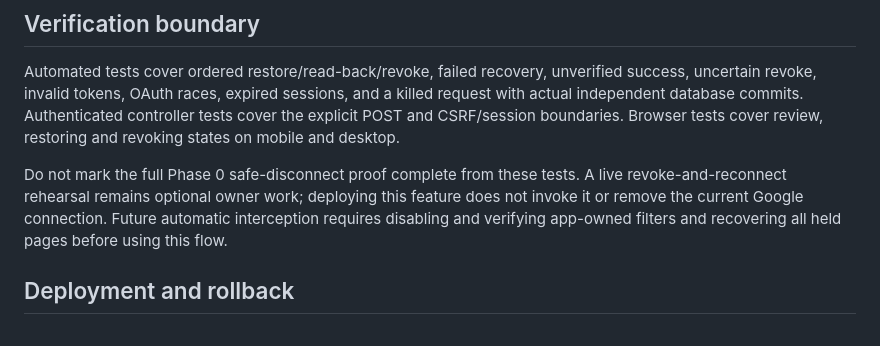
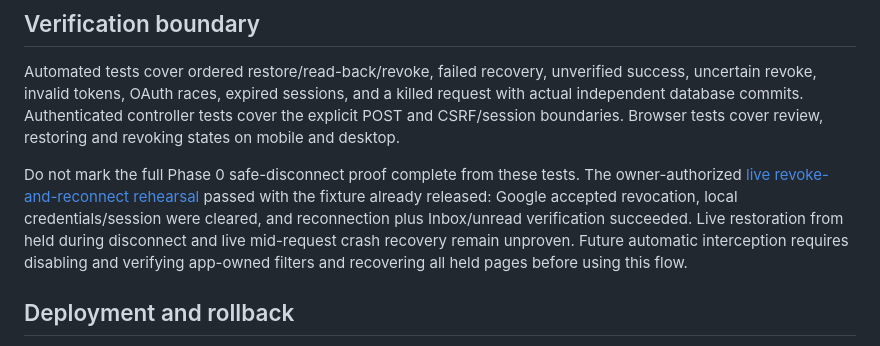
Before and after one commit to robertguss/email-sucks, a Markdown page: docs/phase-0-safe-disconnect.md, the part around the change. Rendered like a GitHub page.

Commit message:
docs: record live safe disconnect and reconnect rehearsal

```diff
--- a/docs/phase-0-safe-disconnect.md
+++ b/docs/phase-0-safe-disconnect.md
@@ -23,7 +23,7 @@ Google documents that [revocation removes all scopes and tokens granted to the O
 
 Automated tests cover ordered restore/read-back/revoke, failed recovery, unverified success, uncertain revoke, invalid tokens, OAuth races, expired sessions, and a killed request with actual independent database commits. Authenticated controller tests cover the explicit POST and CSRF/session boundaries. Browser tests cover review, restoring and revoking states on mobile and desktop.
 
-Do not mark the full Phase 0 safe-disconnect proof complete from these tests. A live revoke-and-reconnect rehearsal remains optional owner work; deploying this feature does not invoke it or remove the current Google connection. Future automatic interception requires disabling and verifying app-owned filters and recovering all held pages before using this flow.
+Do not mark the full Phase 0 safe-disconnect proof complete from these tests. The owner-authorized [live revoke-and-reconnect rehearsal](evidence/phase-0/2026-09-05-safe-disconnect.md) passed with the fixture already released: Google accepted revocation, local credentials/session were cleared, and reconnection plus Inbox/unread verification succeeded. Live restoration from held during disconnect and live mid-request crash recovery remain unproven. Future automatic interception requires disabling and verifying app-owned filters and recovering all held pages before using this flow.
 
 ## Deployment and rollback
 
```
Also changed, not shown: PROGRESS.md (+3 -3 lines), 1 other file.
